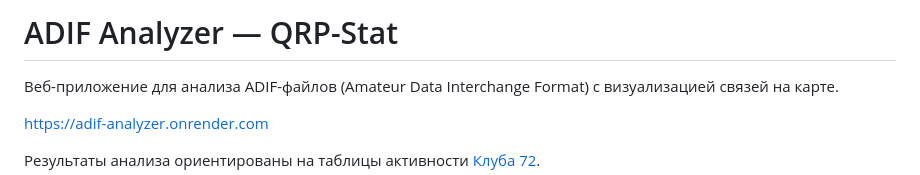
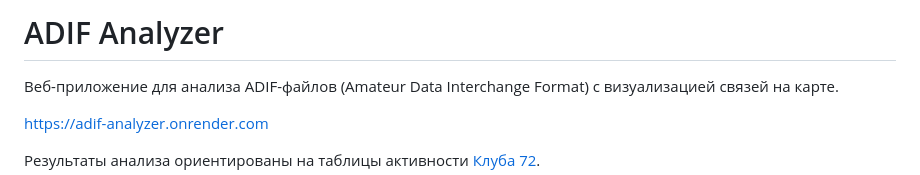
Before and after one commit to r4ncu/adif-analyzer, a Markdown page: README.md, the part around the change. Drawn GitHub-style.

```diff
--- a/README.md
+++ b/README.md
@@ -1,4 +1,4 @@
-# ADIF Analyzer — QRP-Stat
+# ADIF Analyzer
 
 Веб-приложение для анализа ADIF-файлов (Amateur Data Interchange Format) с визуализацией связей на карте.
 
```
